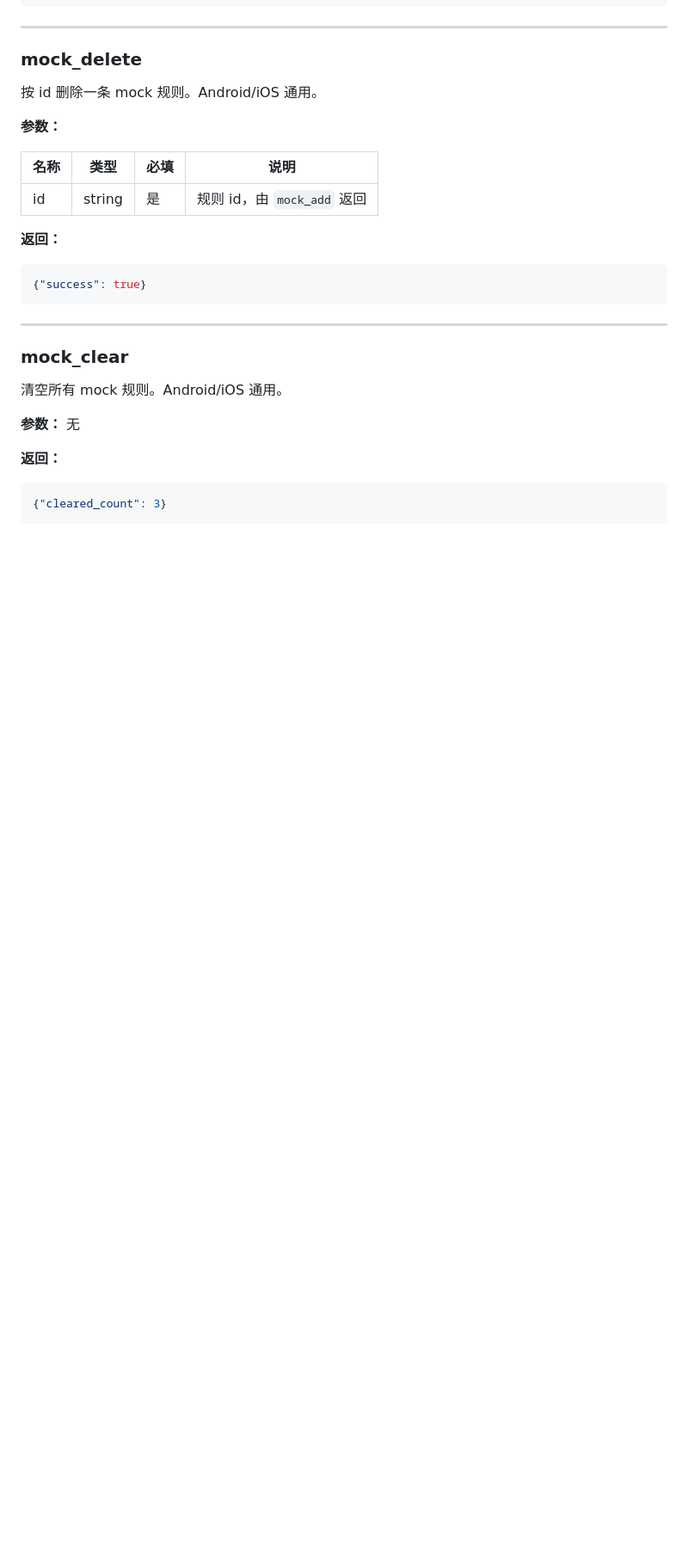
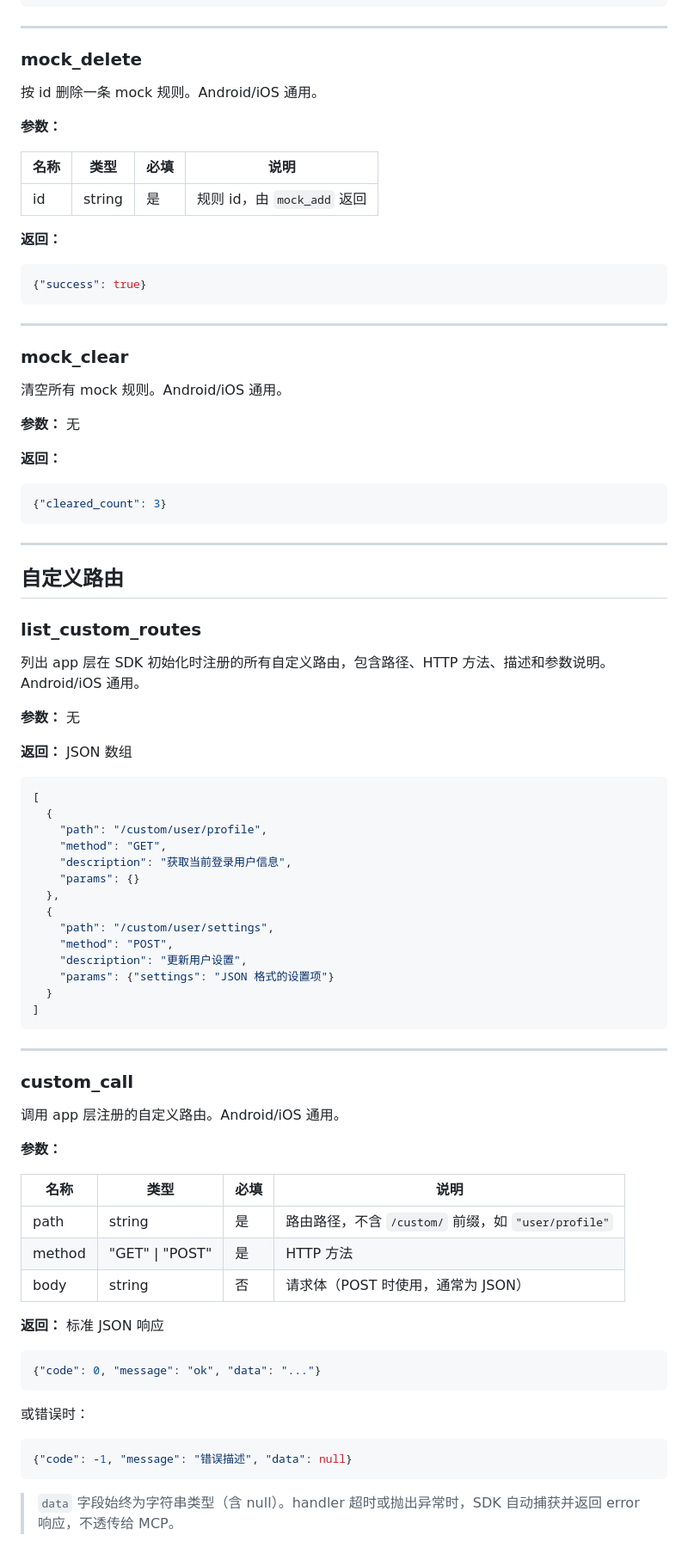
Before and after one commit to Zzechen/client-tools, a Markdown page: docs/mcp-tools.md, the part around one of its changes. Shown at 86% size. Rendered like a GitHub page; blank space fills up the shorter version.

````diff
--- a/docs/mcp-tools.md
+++ b/docs/mcp-tools.md
@@ -411,3 +413,56 @@
 ```json
 {"cleared_count": 3}
 ```
+
+---
+
+## 自定义路由
+
+### list_custom_routes
+
+列出 app 层在 SDK 初始化时注册的所有自定义路由，包含路径、HTTP 方法、描述和参数说明。Android/iOS 通用。
+
+**参数：** 无
+
+**返回：** JSON 数组
+```json
+[
+  {
+    "path": "/custom/user/profile",
+    "method": "GET",
+    "description": "获取当前登录用户信息",
+    "params": {}
+  },
+  {
+    "path": "/custom/user/settings",
+    "method": "POST",
+    "description": "更新用户设置",
+    "params": {"settings": "JSON 格式的设置项"}
+  }
+]
+```
+
+---
+
+### custom_call
+
+调用 app 层注册的自定义路由。Android/iOS 通用。
+
+**参数：**
+
+| 名称 | 类型 | 必填 | 说明 |
+|------|------|------|------|
+| path | string | 是 | 路由路径，不含 `/custom/` 前缀，如 `"user/profile"` |
+| method | "GET" \| "POST" | 是 | HTTP 方法 |
+| body | string | 否 | 请求体（POST 时使用，通常为 JSON） |
+
+**返回：** 标准 JSON 响应
+```json
+{"code": 0, "message": "ok", "data": "..."}
+```
+或错误时：
+```json
+{"code": -1, "message": "错误描述", "data": null}
+```
+
+> `data` 字段始终为字符串类型（含 null）。handler 超时或抛出异常时，SDK 自动捕获并返回 error 响应，不透传给 MCP。
````
Also changed, not shown: other parts of docs/mcp-tools.md (+2 -0 lines), docs/sdk-http-api.md (+44 -0 lines).
